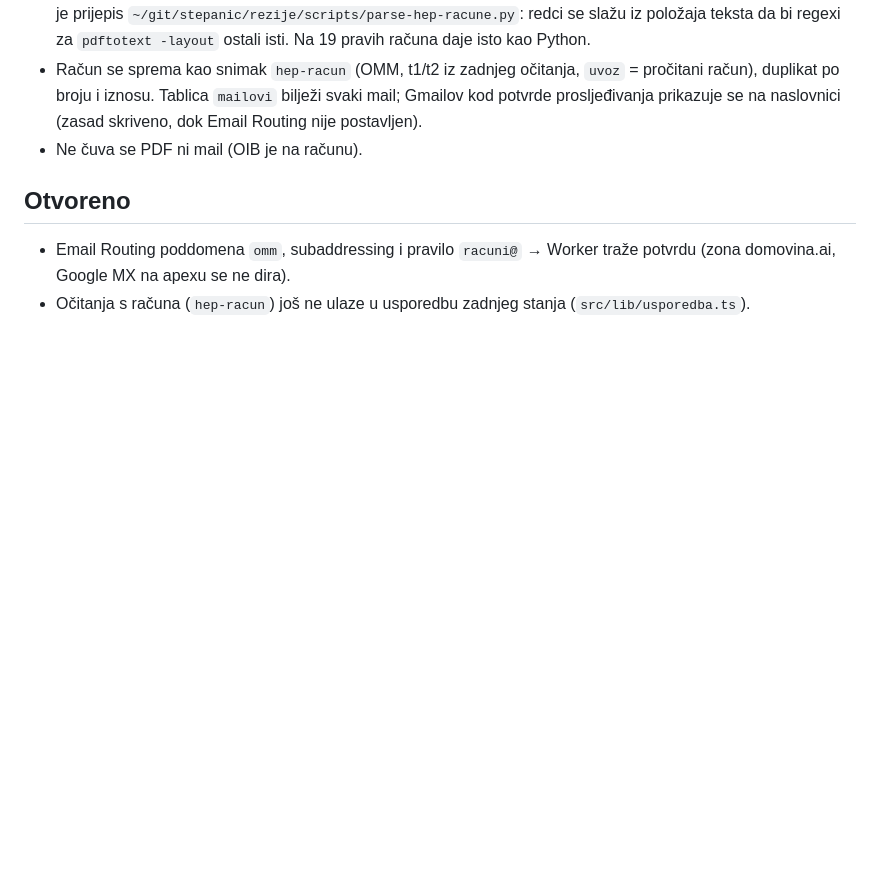
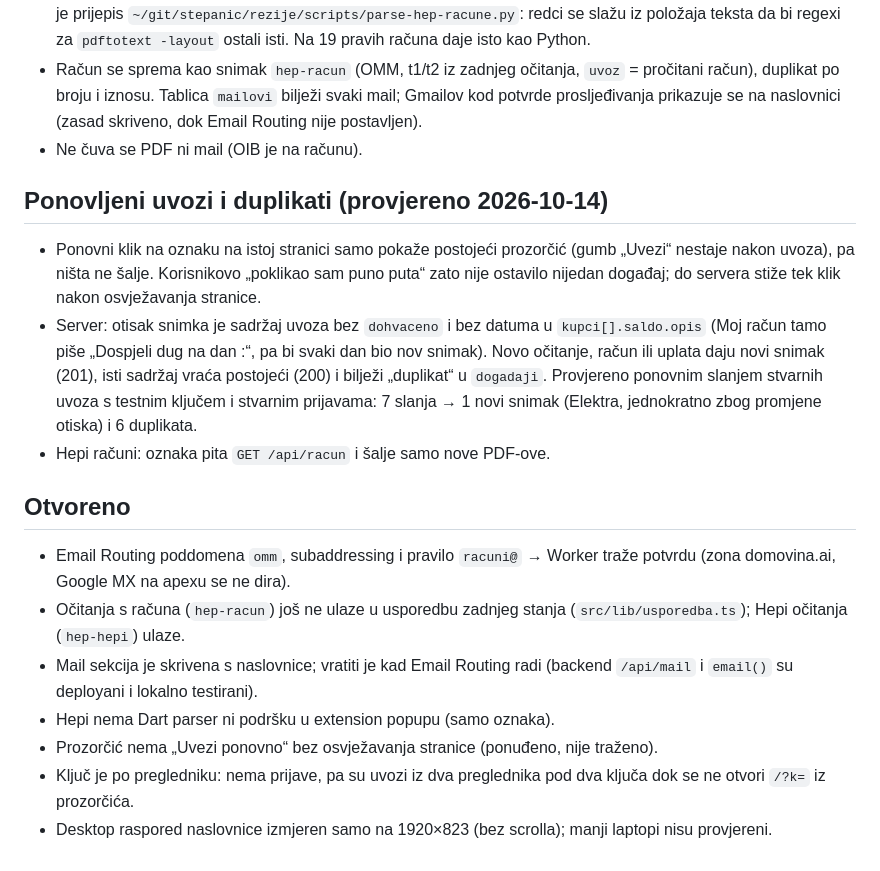
Before and after one commit to stepanic/flutter_moja_mreza, a Markdown page: docs/2026-10-14-uvoz-bez-instalacije.md, the part around the change. Drawn GitHub-style; blank space fills up the shorter version.

Commit message:
docs(uvoz): duplikati ponovljenih uvoza i otvorene stavke
Zašto korisnikovi ponovljeni klikovi ne stižu do servera, kako otisak
zanemaruje datum u saldu Mojeg računa, i što je ostalo otvoreno (Email
Routing, Hepi izvan oznake, očitanja s računa u usporedbi).

Co-Authored-By: Claude Opus 5.5 <noreply@anthropic.com>

```diff
--- a/docs/2026-10-14-uvoz-bez-instalacije.md
+++ b/docs/2026-10-14-uvoz-bez-instalacije.md
@@ -112,9 +112,32 @@ izvor po putanji.
   naslovnici (zasad skriveno, dok Email Routing nije postavljen).
 - Ne čuva se PDF ni mail (OIB je na računu).
 
+## Ponovljeni uvozi i duplikati (provjereno 2026-10-14)
+
+- Ponovni klik na oznaku na istoj stranici samo pokaže postojeći prozorčić
+  (gumb „Uvezi“ nestaje nakon uvoza), pa ništa ne šalje. Korisnikovo „poklikao
+  sam puno puta“ zato nije ostavilo nijedan događaj; do servera stiže tek klik
+  nakon osvježavanja stranice.
+- Server: otisak snimka je sadržaj uvoza bez `dohvaceno` i bez datuma u
+  `kupci[].saldo.opis` (Moj račun tamo piše „Dospjeli dug na dan <danas>:“,
+  pa bi svaki dan bio nov snimak). Novo očitanje, račun ili uplata daju novi
+  snimak (201), isti sadržaj vraća postojeći (200) i bilježi „duplikat“ u
+  `dogadaji`. Provjereno ponovnim slanjem stvarnih uvoza s testnim ključem
+  i stvarnim prijavama: 7 slanja → 1 novi snimak (Elektra, jednokratno zbog
+  promjene otiska) i 6 duplikata.
+- Hepi računi: oznaka pita `GET /api/racun` i šalje samo nove PDF-ove.
+
 ## Otvoreno
 
 - Email Routing poddomena `omm`, subaddressing i pravilo `racuni@` → Worker
   traže potvrdu (zona domovina.ai, Google MX na apexu se ne dira).
 - Očitanja s računa (`hep-racun`) još ne ulaze u usporedbu zadnjeg stanja
-  (`src/lib/usporedba.ts`).
+  (`src/lib/usporedba.ts`); Hepi očitanja (`hep-hepi`) ulaze.
+- Mail sekcija je skrivena s naslovnice; vratiti je kad Email Routing radi
+  (backend `/api/mail` i `email()` su deployani i lokalno testirani).
+- Hepi nema Dart parser ni podršku u extension popupu (samo oznaka).
+- Prozorčić nema „Uvezi ponovno“ bez osvježavanja stranice (ponuđeno, nije traženo).
+- Ključ je po pregledniku: nema prijave, pa su uvozi iz dva preglednika pod
+  dva ključa dok se ne otvori `/?k=` iz prozorčića.
+- Desktop raspored naslovnice izmjeren samo na 1920×823 (bez scrolla); manji
+  laptopi nisu provjereni.
```
